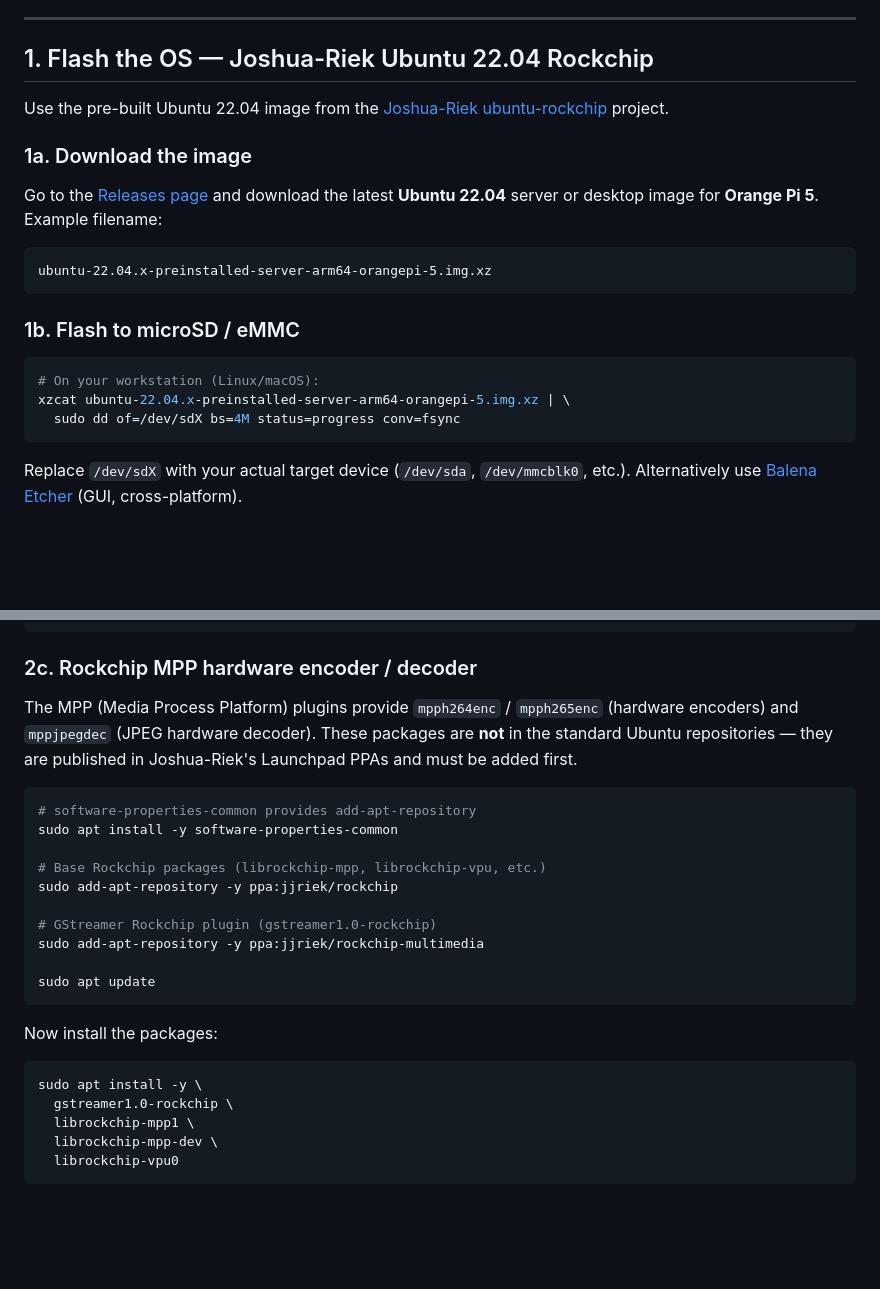
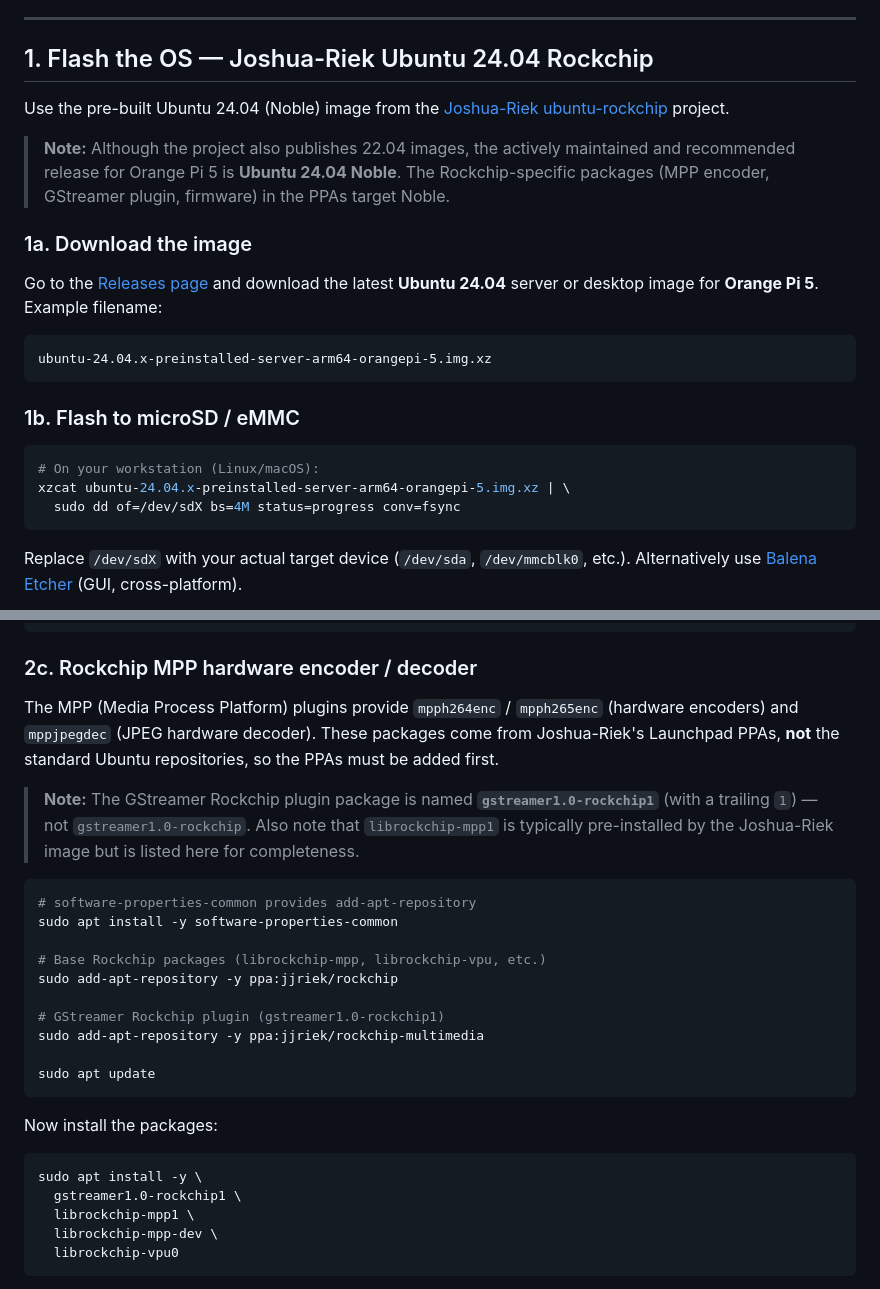
Before and after one commit to timtraver/digitalpool-camera, a Markdown page: README.md, 2 parts joined by grey strips. Drawn GitHub-style; blank space fills up the shorter version.

````diff
--- a/README.md
+++ b/README.md
@@ -32,23 +32,25 @@ A Node.js web service for the **Orange Pi 5 (RK3588)** that turns a USB PTZ came
 
 ---
 
-## 1. Flash the OS — Joshua-Riek Ubuntu 22.04 Rockchip
+## 1. Flash the OS — Joshua-Riek Ubuntu 24.04 Rockchip
 
-Use the pre-built Ubuntu 22.04 image from the [Joshua-Riek ubuntu-rockchip](https://github.com/Joshua-Riek/ubuntu-rockchip) project.
+Use the pre-built Ubuntu 24.04 (Noble) image from the [Joshua-Riek ubuntu-rockchip](https://github.com/Joshua-Riek/ubuntu-rockchip) project.
+
+> **Note:** Although the project also publishes 22.04 images, the actively maintained and recommended release for Orange Pi 5 is **Ubuntu 24.04 Noble**. The Rockchip-specific packages (MPP encoder, GStreamer plugin, firmware) in the PPAs target Noble.
 
 ### 1a. Download the image
 
-Go to the [Releases page](https://github.com/Joshua-Riek/ubuntu-rockchip/releases) and download the latest **Ubuntu 22.04** server or desktop image for **Orange Pi 5**. Example filename:
+Go to the [Releases page](https://github.com/Joshua-Riek/ubuntu-rockchip/releases) and download the latest **Ubuntu 24.04** server or desktop image for **Orange Pi 5**. Example filename:
 
 ```
-ubuntu-22.04.x-preinstalled-server-arm64-orangepi-5.img.xz
+ubuntu-24.04.x-preinstalled-server-arm64-orangepi-5.img.xz
 ```
 
 ### 1b. Flash to microSD / eMMC
 
 ```bash
 # On your workstation (Linux/macOS):
-xzcat ubuntu-22.04.x-preinstalled-server-arm64-orangepi-5.img.xz | \
+xzcat ubuntu-24.04.x-preinstalled-server-arm64-orangepi-5.img.xz | \
   sudo dd of=/dev/sdX bs=4M status=progress conv=fsync
 ```
 
@@ -151,7 +153,9 @@ sudo apt install -y \
 
 ### 2c. Rockchip MPP hardware encoder / decoder
 
-The MPP (Media Process Platform) plugins provide `mpph264enc` / `mpph265enc` (hardware encoders) and `mppjpegdec` (JPEG hardware decoder). These packages are **not** in the standard Ubuntu repositories — they are published in Joshua-Riek's Launchpad PPAs and must be added first.
+The MPP (Media Process Platform) plugins provide `mpph264enc` / `mpph265enc` (hardware encoders) and `mppjpegdec` (JPEG hardware decoder). These packages come from Joshua-Riek's Launchpad PPAs, **not** the standard Ubuntu repositories, so the PPAs must be added first.
+
+> **Note:** The GStreamer Rockchip plugin package is named **`gstreamer1.0-rockchip1`** (with a trailing `1`) — not `gstreamer1.0-rockchip`. Also note that `librockchip-mpp1` is typically pre-installed by the Joshua-Riek image but is listed here for completeness.
 
 ```bash
 # software-properties-common provides add-apt-repository
@@ -160,7 +164,7 @@ sudo apt install -y software-properties-common
 # Base Rockchip packages (librockchip-mpp, librockchip-vpu, etc.)
 sudo add-apt-repository -y ppa:jjriek/rockchip
 
-# GStreamer Rockchip plugin (gstreamer1.0-rockchip)
+# GStreamer Rockchip plugin (gstreamer1.0-rockchip1)
 sudo add-apt-repository -y ppa:jjriek/rockchip-multimedia
 
 sudo apt update
@@ -170,7 +174,7 @@ Now install the packages:
 
 ```bash
 sudo apt install -y \
-  gstreamer1.0-rockchip \
+  gstreamer1.0-rockchip1 \
   librockchip-mpp1 \
   librockchip-mpp-dev \
   librockchip-vpu0
````
